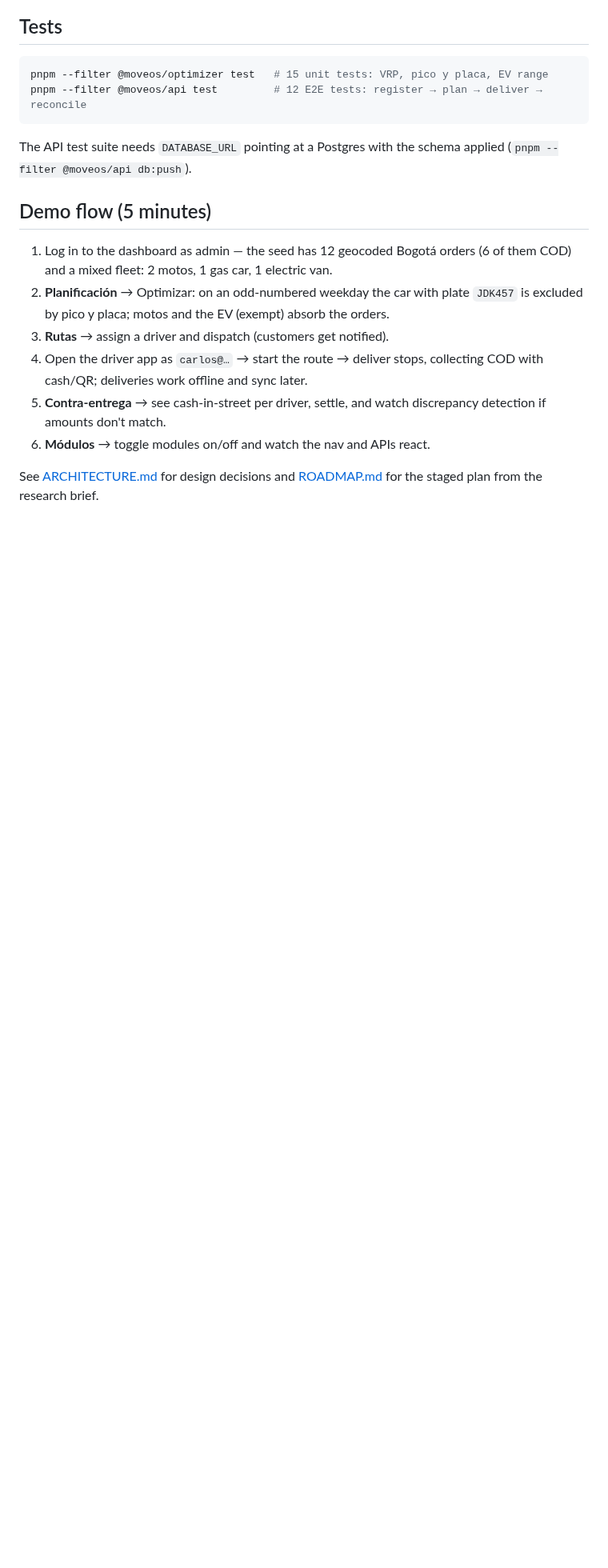
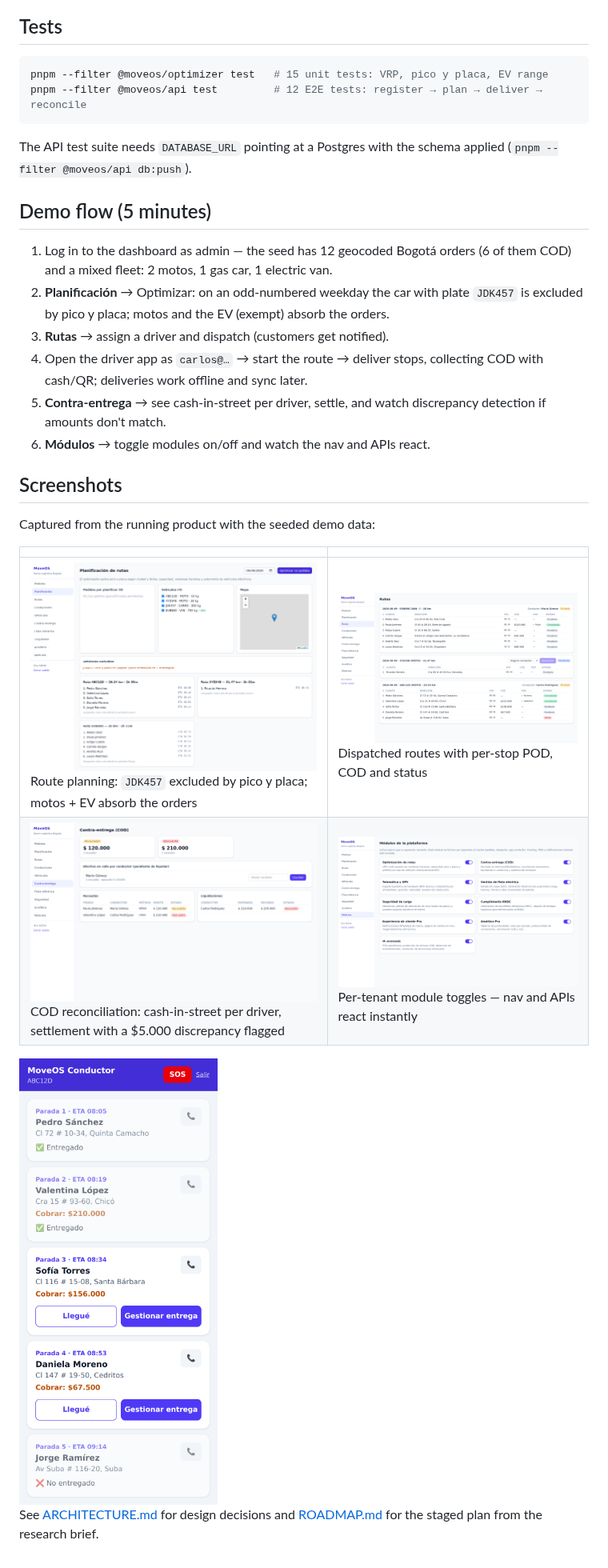
Before and after one commit to sebastianynzz/sebastian-os, a Markdown page: README.md, the part around the change. Shown at 80% size. GitHub-like rendering; pictures changed too: docs/capturas/cod.png (added), docs/capturas/driver.png (added), docs/capturas/modulos.png (added); blank space fills up the shorter version.

Commit message:
Capturas del producto en el README

```diff
--- a/README.md
+++ b/README.md
@@ -103,5 +103,16 @@ applied (`pnpm --filter @moveos/api db:push`).
    discrepancy detection if amounts don't match.
 6. **Módulos** → toggle modules on/off and watch the nav and APIs react.
 
+## Screenshots
+
+Captured from the running product with the seeded demo data:
+
+| | |
+|---|---|
+| ![Planificación](docs/capturas/planificacion.png) Route planning: `JDK457` excluded by pico y placa; motos + EV absorb the orders | ![Rutas](docs/capturas/rutas.png) Dispatched routes with per-stop POD, COD and status |
+| ![COD](docs/capturas/cod.png) COD reconciliation: cash-in-street per driver, settlement with a $5.000 discrepancy flagged | ![Módulos](docs/capturas/modulos.png) Per-tenant module toggles — nav and APIs react instantly |
+
+<img src="docs/capturas/driver.png" width="280" alt="App de conductor: paradas con montos COD, entregas, fallos y botón SOS" />
+
 See [ARCHITECTURE.md](./ARCHITECTURE.md) for design decisions and
 [ROADMAP.md](./ROADMAP.md) for the staged plan from the research brief.
```
